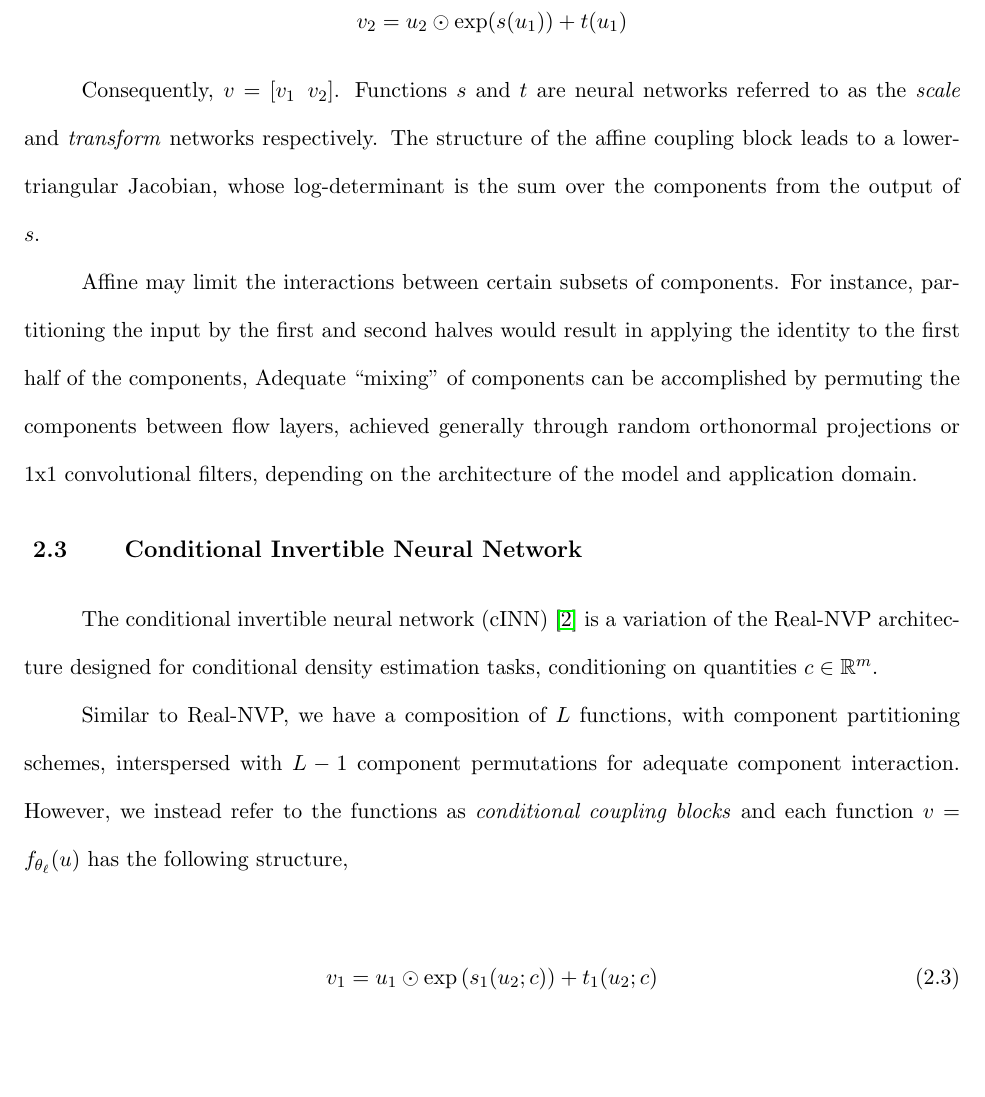
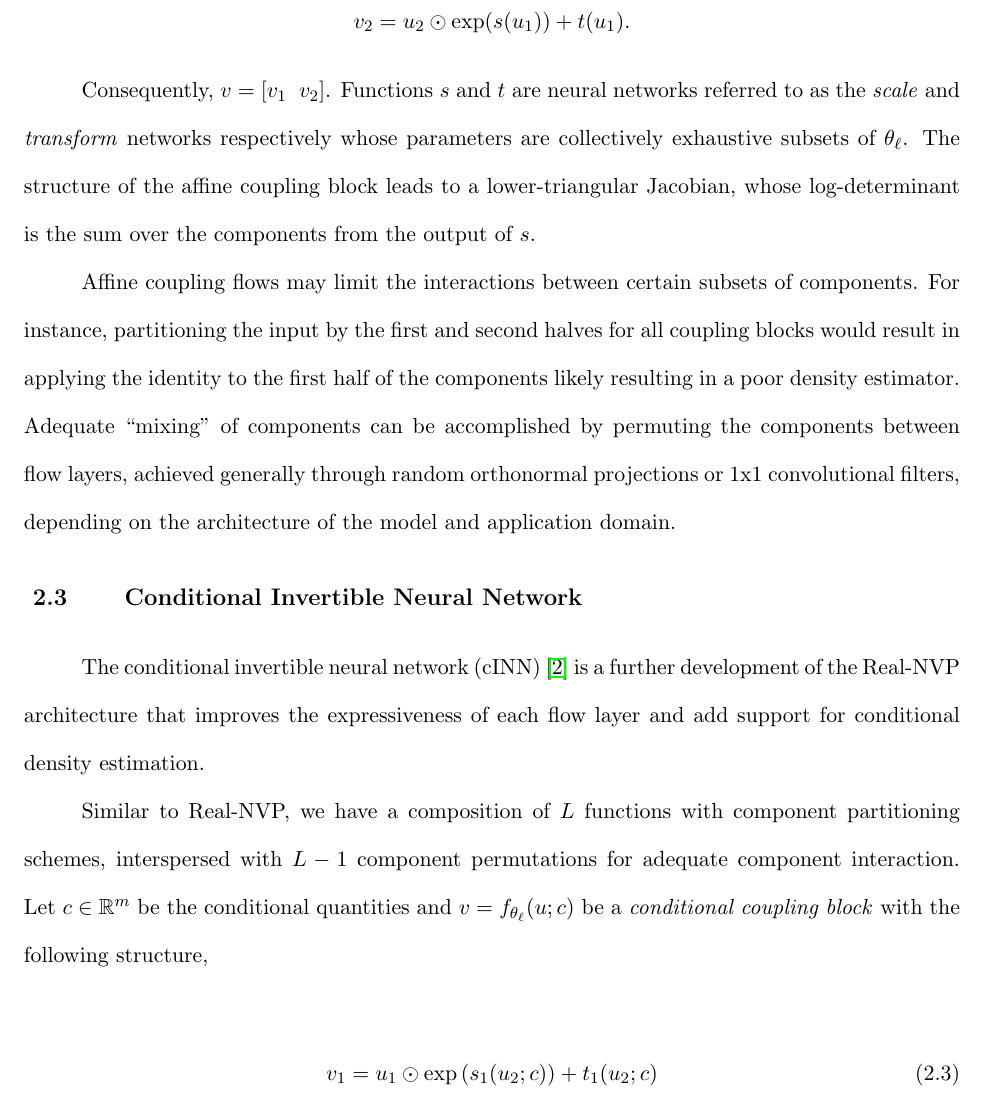
Before and after one commit to nelsasser/thesis-docs, a LaTeX thesis (src/thesis.tex, which reads src/background.tex): part of page 18 of 59, cut so that both start at the same text, the shorter picture padded with empty space. Compiled offline with pdfLaTeX.

Commit message:
tweaks to math bg

```diff
--- a/src/background.tex
+++ b/src/background.tex
@@ -69,31 +67,32 @@ Each coupling block function $v = f_{\theta_\ell}(u)$ has the following form: Fi
 into two equally sized partitions $u = \left[ u_1 \;\; u_2 \right]$,
 
 \begin{align}
-    v_1 &= u_1 \nonumber \\
-    v_2 &= u_2 \odot \exp(s(u_1)) + t(u_1) \nonumber
+    v_1 &= u_1, \nonumber \\
+    v_2 &= u_2 \odot \exp(s(u_1)) + t(u_1). \nonumber
 \end{align}
 
 Consequently, $v = \left[ v_1 \;\; v_2 \right]$.
-Functions $s$ and $t$ are neural networks referred to as the \textit{scale} and \textit{transform} networks respectively.
+Functions $s$ and $t$ are neural networks referred to as the \textit{scale} and \textit{transform} networks respectively
+whose parameters are collectively exhaustive subsets of $\theta_\ell$.
 The structure of the affine coupling block leads to a lower-triangular Jacobian, whose log-determinant is the
 sum over the components from the output of $s$.
 
-Affine may limit the interactions between certain subsets of components.
-For instance, partitioning the input by the first and second halves would result in applying the identity to
-the first half of the components,
+Affine coupling flows may limit the interactions between certain subsets of components.
+For instance, partitioning the input by the first and second halves for all coupling blocks would result in applying
+the identity to the first half of the components likely resulting in a poor density estimator.
 Adequate ``mixing'' of components can be accomplished by permuting the components between flow layers, achieved
 generally through random orthonormal projections or 1x1 convolutional filters, depending on the architecture of the
 model and application domain.
 
 \section{Conditional Invertible Neural Network}\label{sec:conditional-invertible-neural-network}
 
-The conditional invertible neural network (cINN)~\cite{cinn} is a variation of the Real-NVP architecture designed for
-conditional density estimation tasks, conditioning on quantities $c \in \mathbb{R}^m$.
+The conditional invertible neural network (cINN)~\cite{cinn} is a further development of the Real-NVP architecture
+that improves the expressiveness of each flow layer and add support for conditional density estimation.
 
-Similar to Real-NVP, we have a composition of $L$ functions, with component partitioning schemes, interspersed with $L-1$
+Similar to Real-NVP, we have a composition of $L$ functions with component partitioning schemes, interspersed with $L-1$
 component permutations for adequate component interaction.
-However, we instead refer to the functions as \textit{conditional coupling blocks} and each function
-$v = f_{\theta_\ell}(u)$ has the following structure,
+Let $c \in \mathbb{R}^m$ be the conditional quantities and $v = f_{\theta_\ell}(u; c)$ be a
+\textit{conditional coupling block} with the following structure,
 
 \begin{align}
     v_1 &= u_1 \odot \exp\left( s_1(u_2; c) \right) + t_1(u_2; c) \\
```
Also changed, not shown: src/methodology.tex (+1 -1 lines), src/background.tex (22 more changed lines).
